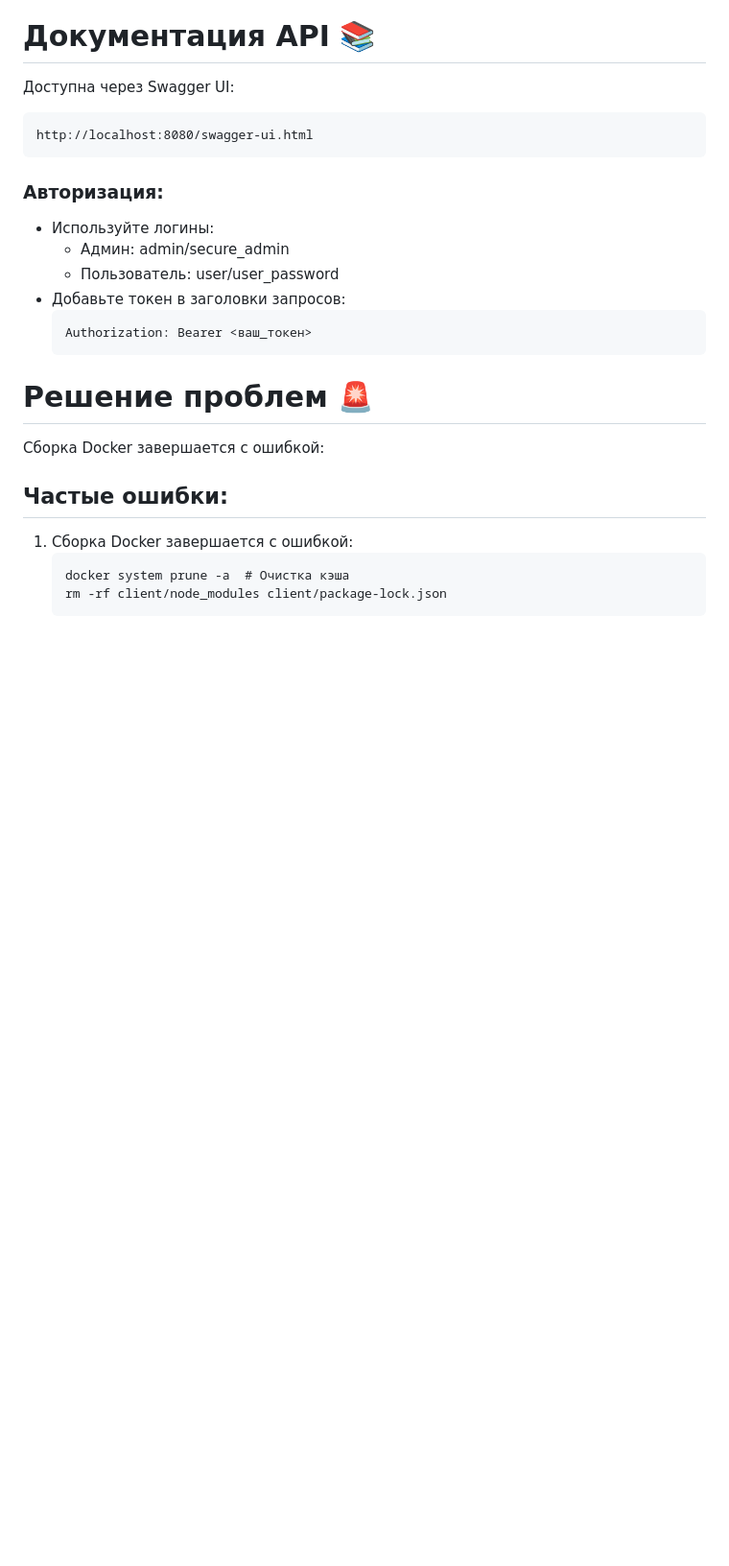
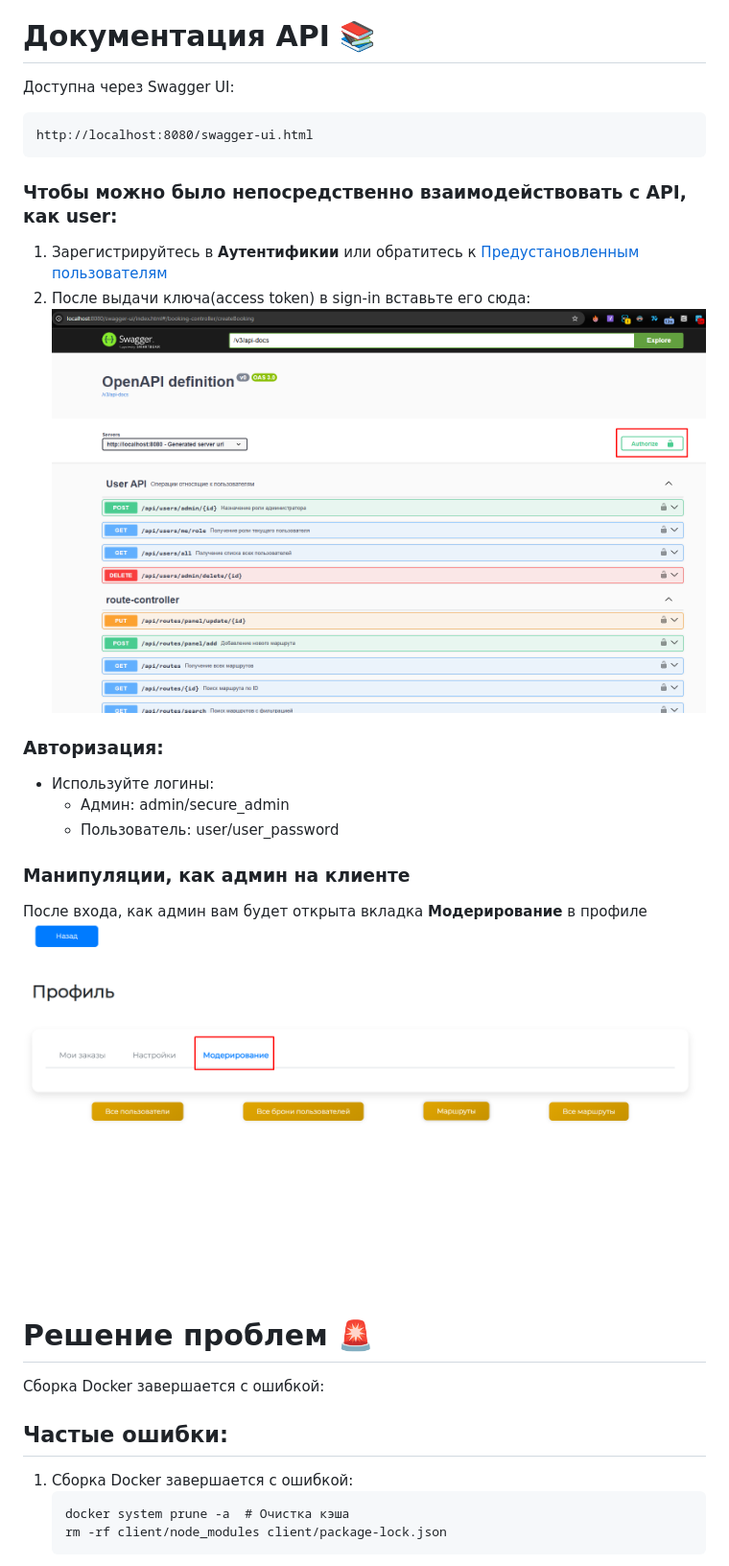
Before and after one commit to l1rn/transportApp, a Markdown page: README.md, the part around the change printed below. Shown: that part at 96% size. Drawn GitHub-style; pictures changed too: documentation/images/1.png (added), documentation/images/2.png (added); blank space fills up the shorter version.

````diff
--- a/README.md
+++ b/README.md
@@ -115,14 +115,19 @@ npm run serve
 ```
 http://localhost:8080/swagger-ui.html
 ```
+### Чтобы можно было непосредственно взаимодействовать с API, как user:
+1. Зарегистрируйтесь в **Аутентификии** или обратитесь к [Предустановленным пользователям](#начальные-пользователи-)
+2. После выдачи ключа(access token) в sign-in вставьте его сюда:
+![Сюда нужно вставить access token, который вам дали при авторизации](documentation/images/1.png)
+
 ### Авторизация:
 - Используйте логины:
     - Админ: admin/secure_admin
     - Пользователь: user/user_password
-- Добавьте токен в заголовки запросов:
-    ```
-    Authorization: Bearer <ваш_токен>
-    ```
+
+### Манипуляции, как админ на клиенте
+После входа, как админ вам будет открыта вкладка **Модерирование** в профиле
+![Здесь вы можете делать все](documentation/images/2.png)
 
 # Решение проблем 🚨
 Сборка Docker завершается с ошибкой:
````
Also changed, not shown: other parts of README.md (+1 -1 lines), 15 other files.
